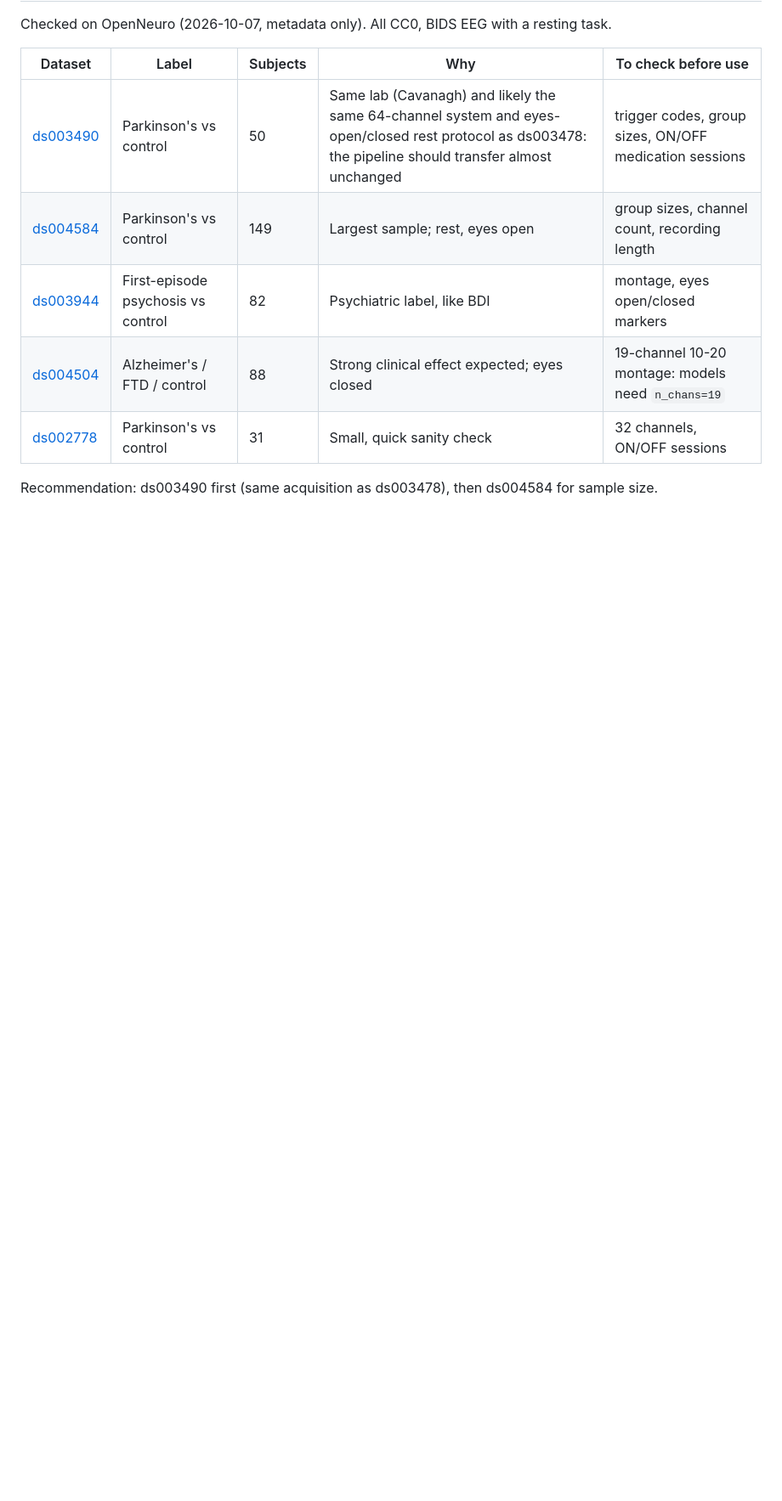
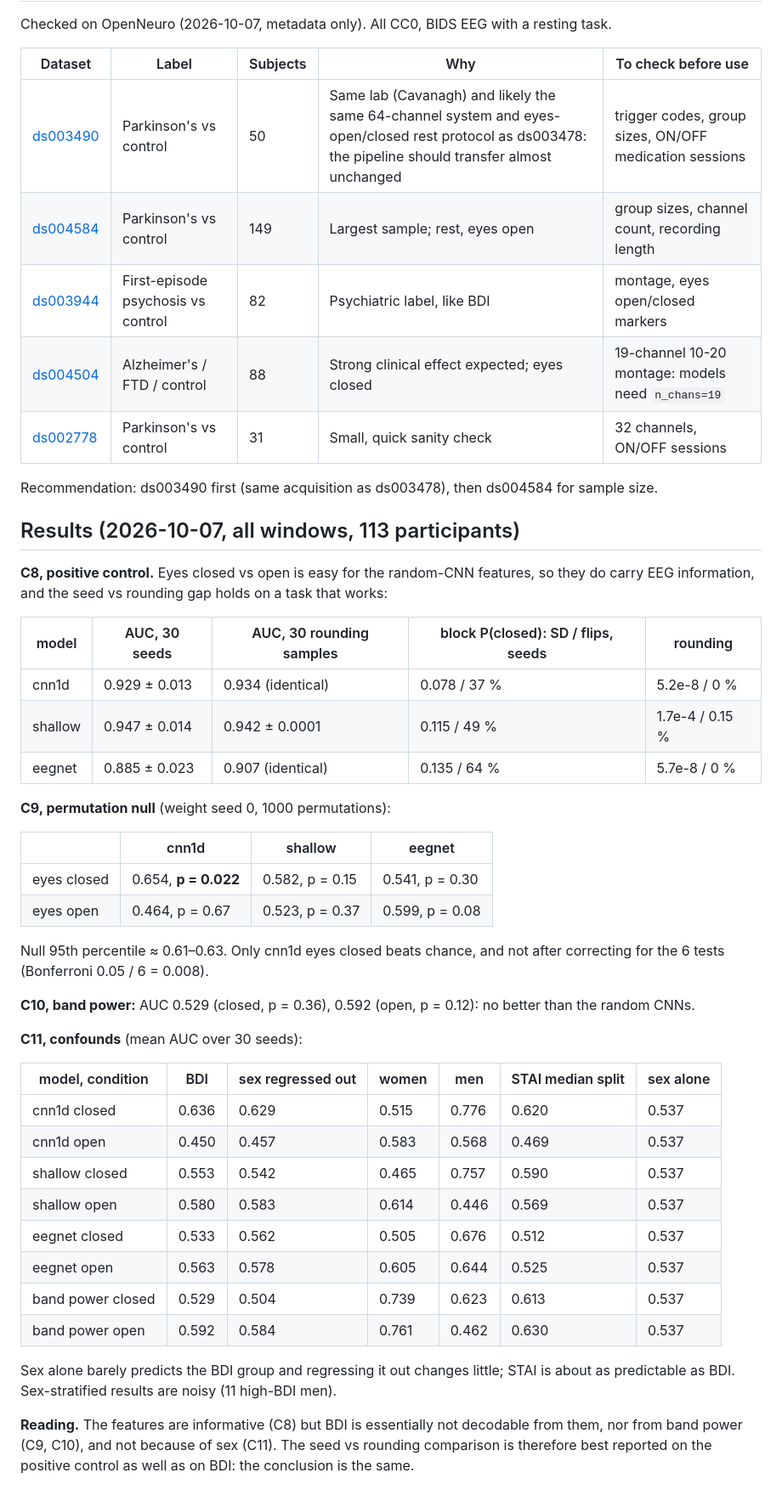
Before and after one commit to royjoysoy/untrained_eeg_fuzzy_pytorch, a Markdown page: docs/paper_C.md, the part around the change. Shown at 85% size. Drawn GitHub-style; blank space fills up the shorter version.

Commit message:
Group C results (#32)
Co-Authored-By: Claude Opus 5.5 <noreply@anthropic.com>

```diff
--- a/docs/paper_C.md
+++ b/docs/paper_C.md
@@ -64,3 +64,47 @@ Checked on OpenNeuro (2026-10-07, metadata only). All CC0, BIDS EEG with a resti
 | [ds002778](https://openneuro.org/datasets/ds002778) | Parkinson's vs control | 31 | Small, quick sanity check | 32 channels, ON/OFF sessions |
 
 Recommendation: ds003490 first (same acquisition as ds003478), then ds004584 for sample size.
+
+## Results (2026-10-07, all windows, 113 participants)
+
+**C8, positive control.** Eyes closed vs open is easy for the random-CNN features, so they do
+carry EEG information, and the seed vs rounding gap holds on a task that works:
+
+| model | AUC, 30 seeds | AUC, 30 rounding samples | block P(closed): SD / flips, seeds | rounding |
+|---|---|---|---|---|
+| cnn1d | 0.929 ± 0.013 | 0.934 (identical) | 0.078 / 37 % | 5.2e-8 / 0 % |
+| shallow | 0.947 ± 0.014 | 0.942 ± 0.0001 | 0.115 / 49 % | 1.7e-4 / 0.15 % |
+| eegnet | 0.885 ± 0.023 | 0.907 (identical) | 0.135 / 64 % | 5.7e-8 / 0 % |
+
+**C9, permutation null** (weight seed 0, 1000 permutations):
+
+| | cnn1d | shallow | eegnet |
+|---|---|---|---|
+| eyes closed | 0.654, **p = 0.022** | 0.582, p = 0.15 | 0.541, p = 0.30 |
+| eyes open | 0.464, p = 0.67 | 0.523, p = 0.37 | 0.599, p = 0.08 |
+
+Null 95th percentile ≈ 0.61–0.63. Only cnn1d eyes closed beats chance, and not after correcting
+for the 6 tests (Bonferroni 0.05 / 6 = 0.008).
+
+**C10, band power:** AUC 0.529 (closed, p = 0.36), 0.592 (open, p = 0.12): no better than the
+random CNNs.
+
+**C11, confounds** (mean AUC over 30 seeds):
+
+| model, condition | BDI | sex regressed out | women | men | STAI median split | sex alone |
+|---|---|---|---|---|---|---|
+| cnn1d closed | 0.636 | 0.629 | 0.515 | 0.776 | 0.620 | 0.537 |
+| cnn1d open | 0.450 | 0.457 | 0.583 | 0.568 | 0.469 | 0.537 |
+| shallow closed | 0.553 | 0.542 | 0.465 | 0.757 | 0.590 | 0.537 |
+| shallow open | 0.580 | 0.583 | 0.614 | 0.446 | 0.569 | 0.537 |
+| eegnet closed | 0.533 | 0.562 | 0.505 | 0.676 | 0.512 | 0.537 |
+| eegnet open | 0.563 | 0.578 | 0.605 | 0.644 | 0.525 | 0.537 |
+| band power closed | 0.529 | 0.504 | 0.739 | 0.623 | 0.613 | 0.537 |
+| band power open | 0.592 | 0.584 | 0.761 | 0.462 | 0.630 | 0.537 |
+
+Sex alone barely predicts the BDI group and regressing it out changes little; STAI is about as
+predictable as BDI. Sex-stratified results are noisy (11 high-BDI men).
+
+**Reading.** The features are informative (C8) but BDI is essentially not decodable from them,
+nor from band power (C9, C10), and not because of sex (C11). The seed vs rounding comparison is
+therefore best reported on the positive control as well as on BDI: the conclusion is the same.
```
